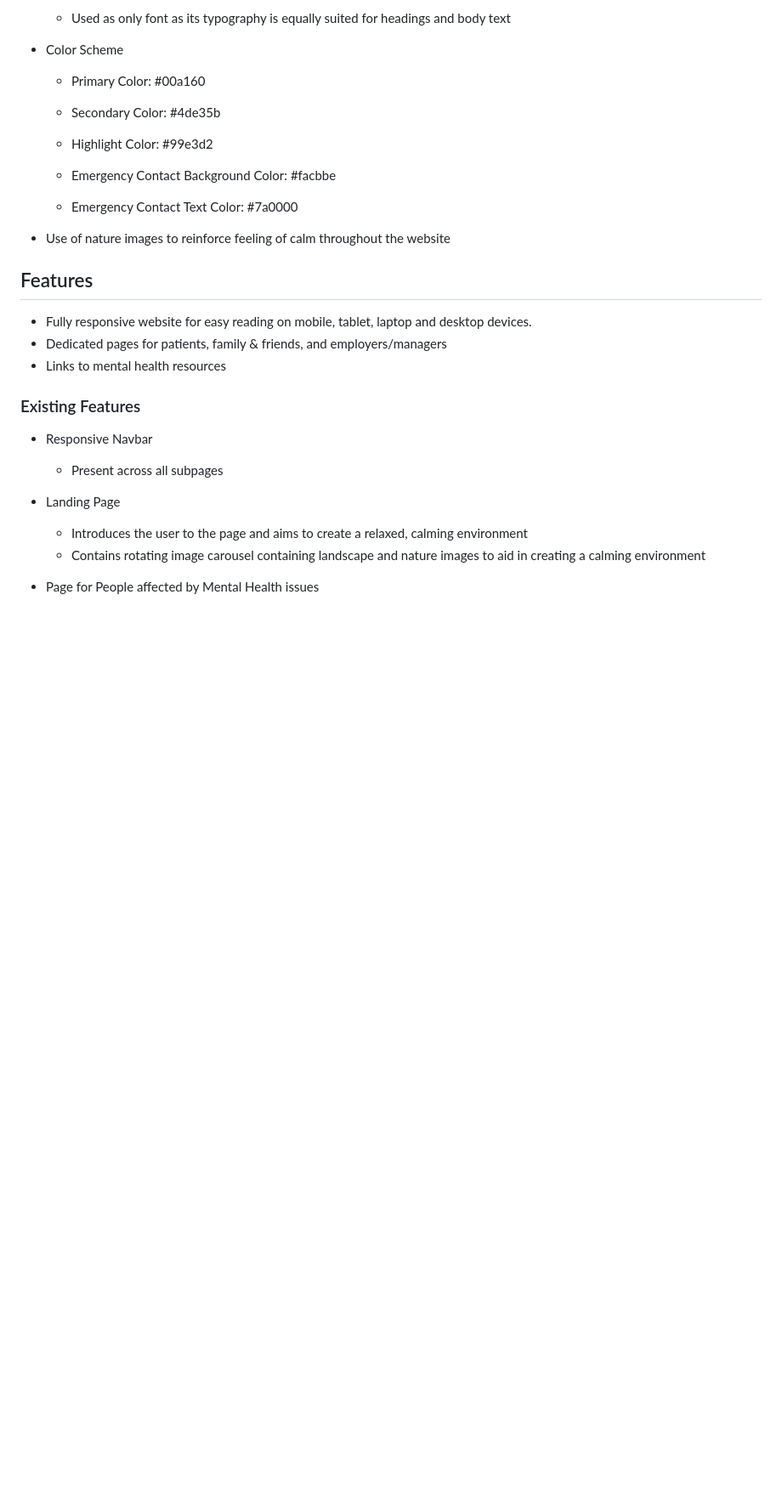
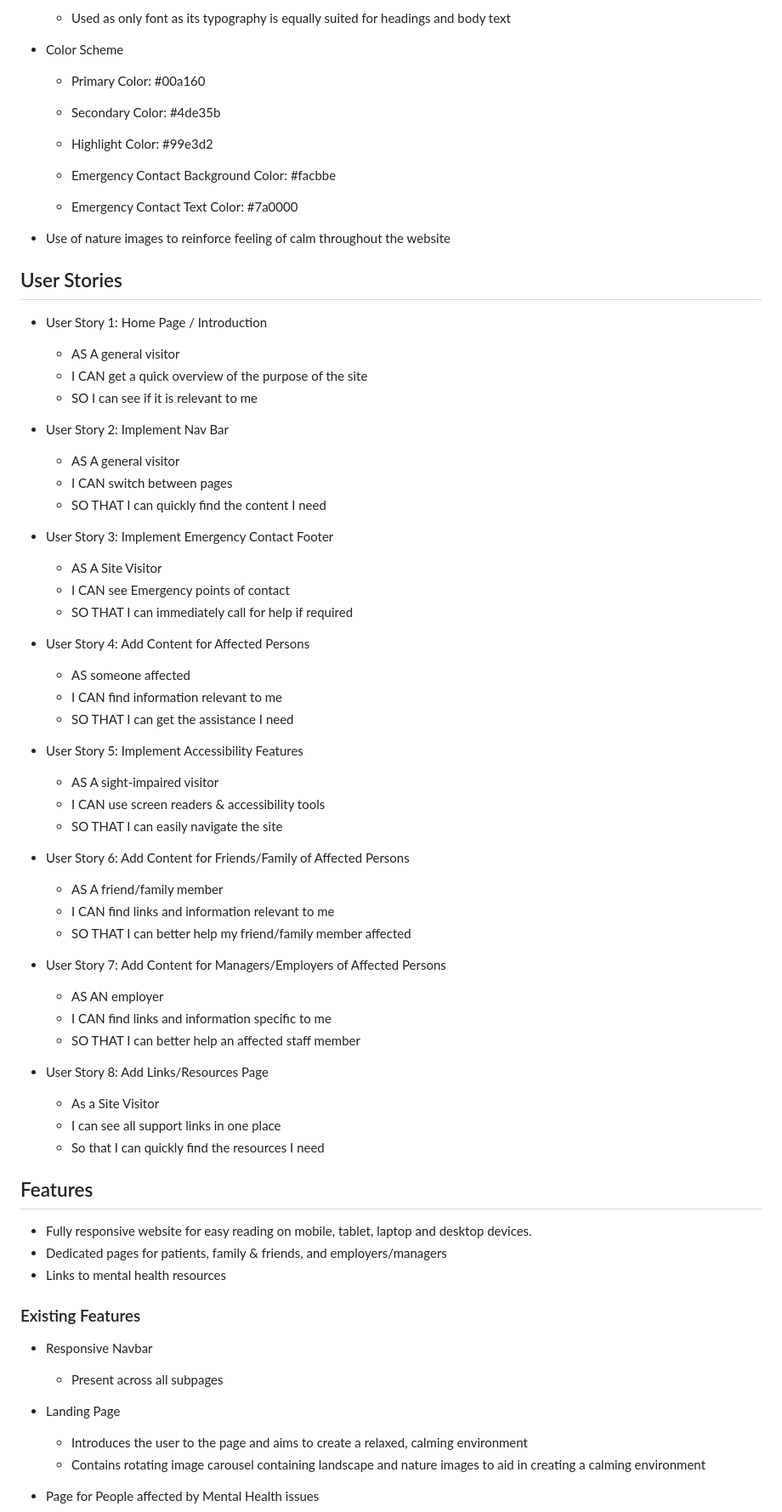
Before and after one commit to thomil13/project-atlas, a Markdown page: README.md, the part around one of its changes. Shown at 85% size. GitHub-like rendering; blank space fills up the shorter version.

Commit message:
Update README.md
Add User Stories & Initial Table of Content

```diff
--- a/README.md
+++ b/README.md
@@ -24,6 +54,48 @@ I was a blogger & content creator long before I even considered learning to code
   - Emergency Contact Text Color: #7a0000
 
 - Use of nature images to reinforce feeling of calm throughout the website
+
+## User Stories
+
+- User Story 1: Home Page / Introduction
+  - AS A general visitor
+  - I CAN get a quick overview of the purpose of the site
+  - SO I can see if it is relevant to me
+
+- User Story 2: Implement Nav Bar
+  - AS A general visitor
+  - I CAN switch between pages
+  - SO THAT I can quickly find the content I need
+
+- User Story 3: Implement Emergency Contact Footer
+  - AS A Site Visitor
+  - I CAN see Emergency points of contact
+  - SO THAT I can immediately call for help if required
+
+- User Story 4: Add Content for Affected Persons
+  - AS someone affected
+  - I CAN find information relevant to me
+  - SO THAT I can get the assistance I need
+
+- User Story 5: Implement Accessibility Features
+  - AS A sight-impaired visitor
+  - I CAN use screen readers & accessibility tools
+  - SO THAT I can easily navigate the site
+
+- User Story 6: Add Content for Friends/Family of Affected Persons
+  - AS A friend/family member
+  - I CAN find links and information relevant to me
+  - SO THAT I can better help my friend/family member affected
+
+- User Story 7: Add Content for Managers/Employers of Affected Persons
+  - AS AN employer
+  - I CAN find links and information specific to me
+  - SO THAT I can better help an affected staff member
+
+- User Story 8: Add Links/Resources Page
+  - As a Site Visitor
+  - I can see all support links in one place
+  - So that I can quickly find the resources I need
 
 ## Features
 
```
Also changed, not shown: other parts of README.md (+39 -4 lines).
